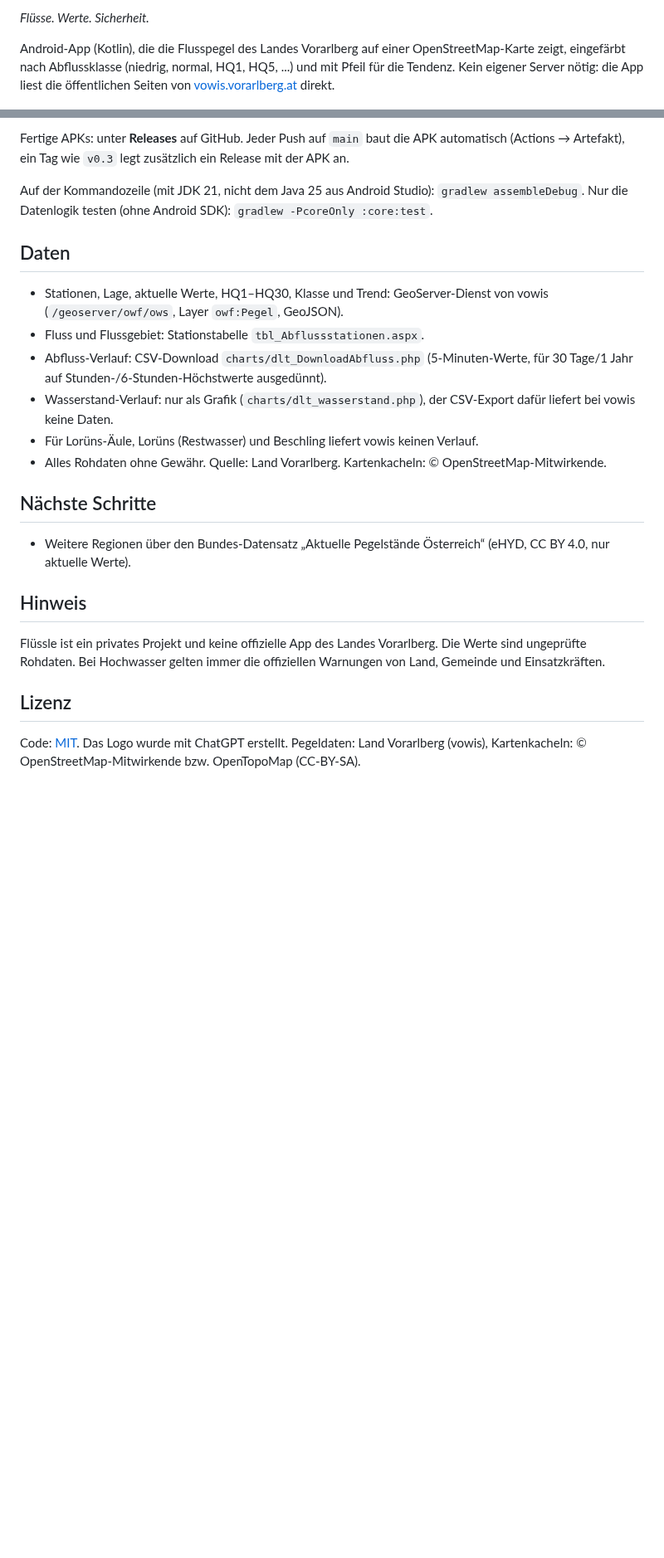
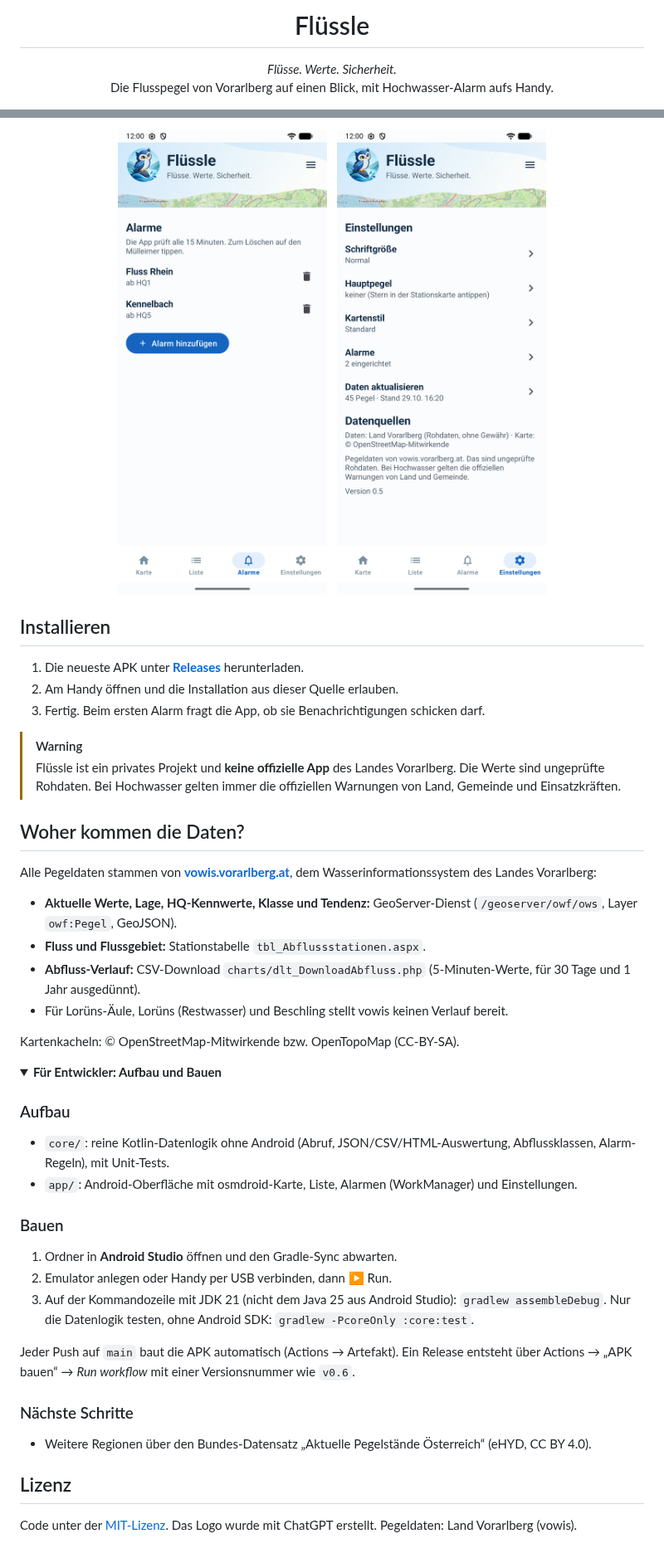
Before and after one commit to die-Anna/Fl-ssle, a Markdown page: README.md, 2 parts joined by grey strips. Shown at 83% size. GitHub-like rendering; pictures changed too: docs/screenshots/alarme.png (added), docs/screenshots/einstellungen.png (added); folded sections open; blank space fills up the shorter version.

Commit message:
README mit Screenshots neu gestaltet
Co-Authored-By: Claude Opus 5.5 <noreply@anthropic.com>
Claude-Session: https://claude.ai/code/session_013ZmngG6C8AeXSxqQh7ScuM

```diff
--- a/README.md
+++ b/README.md
@@ -2,7 +4,8 @@
 
-*Flüsse. Werte. Sicherheit.*
+<h1 align="center">Flüssle</h1>
 
-Android-App (Kotlin), die die Flusspegel des Landes Vorarlberg auf einer OpenStreetMap-Karte zeigt,
-eingefärbt nach Abflussklasse (niedrig, normal, HQ1, HQ5, ...) und mit Pfeil für die Tendenz. Kein eigener Server nötig: die App
-liest die öffentlichen Seiten von [vowis.vorarlberg.at](https://vowis.vorarlberg.at/stationswrapper) direkt.
+<p align="center">
+  <em>Flüsse. Werte. Sicherheit.</em><br>
+  Die Flusspegel von Vorarlberg auf einen Blick, mit Hochwasser-Alarm aufs Handy.
+</p>
 
@@ -26,29 +37,56 @@ liest die öffentlichen Seiten von [vowis.vorarlberg.at](https://vowis.vorarlber
 
-Fertige APKs: unter **Releases** auf GitHub. Jeder Push auf `main` baut die APK automatisch (Actions → Artefakt),
-ein Tag wie `v0.3` legt zusätzlich ein Release mit der APK an.
+<p align="center">
+  <img src="docs/screenshots/alarme.png" width="260" alt="Alarme">
+  &nbsp;
+  <img src="docs/screenshots/einstellungen.png" width="260" alt="Einstellungen">
+</p>
 
-Auf der Kommandozeile (mit JDK 21, nicht dem Java 25 aus Android Studio): `gradlew assembleDebug`. Nur die Datenlogik testen (ohne Android SDK):
-`gradlew -PcoreOnly :core:test`.
+## Installieren
 
-## Daten
+1. Die neueste APK unter **[Releases](https://github.com/die-Anna/Fl-ssle/releases/latest)** herunterladen.
+2. Am Handy öffnen und die Installation aus dieser Quelle erlauben.
+3. Fertig. Beim ersten Alarm fragt die App, ob sie Benachrichtigungen schicken darf.
 
-- Stationen, Lage, aktuelle Werte, HQ1–HQ30, Klasse und Trend: GeoServer-Dienst von vowis (`/geoserver/owf/ows`, Layer `owf:Pegel`, GeoJSON).
-- Fluss und Flussgebiet: Stationstabelle `tbl_Abflussstationen.aspx`.
-- Abfluss-Verlauf: CSV-Download `charts/dlt_DownloadAbfluss.php` (5-Minuten-Werte, für 30 Tage/1 Jahr auf Stunden-/6-Stunden-Höchstwerte ausgedünnt).
-- Wasserstand-Verlauf: nur als Grafik (`charts/dlt_wasserstand.php`), der CSV-Export dafür liefert bei vowis keine Daten.
-- Für Lorüns-Äule, Lorüns (Restwasser) und Beschling liefert vowis keinen Verlauf.
-- Alles Rohdaten ohne Gewähr. Quelle: Land Vorarlberg. Kartenkacheln: © OpenStreetMap-Mitwirkende.
+> [!WARNING]
+> Flüssle ist ein privates Projekt und **keine offizielle App** des Landes Vorarlberg. Die Werte sind ungeprüfte Rohdaten.
+> Bei Hochwasser gelten immer die offiziellen Warnungen von Land, Gemeinde und Einsatzkräften.
 
-## Nächste Schritte
+## Woher kommen die Daten?
 
-- Weitere Regionen über den Bundes-Datensatz „Aktuelle Pegelstände Österreich“ (eHYD, CC BY 4.0, nur aktuelle Werte).
+Alle Pegeldaten stammen von **[vowis.vorarlberg.at](https://vowis.vorarlberg.at/stationswrapper)**, dem Wasserinformationssystem des Landes Vorarlberg:
 
-## Hinweis
+- **Aktuelle Werte, Lage, HQ-Kennwerte, Klasse und Tendenz:** GeoServer-Dienst (`/geoserver/owf/ows`, Layer `owf:Pegel`, GeoJSON).
+- **Fluss und Flussgebiet:** Stationstabelle `tbl_Abflussstationen.aspx`.
+- **Abfluss-Verlauf:** CSV-Download `charts/dlt_DownloadAbfluss.php` (5-Minuten-Werte, für 30 Tage und 1 Jahr ausgedünnt).
+- Für Lorüns-Äule, Lorüns (Restwasser) und Beschling stellt vowis keinen Verlauf bereit.
 
-Flüssle ist ein privates Projekt und keine offizielle App des Landes Vorarlberg. Die Werte sind ungeprüfte Rohdaten.
-Bei Hochwasser gelten immer die offiziellen Warnungen von Land, Gemeinde und Einsatzkräften.
+Kartenkacheln: © OpenStreetMap-Mitwirkende bzw. OpenTopoMap (CC-BY-SA).
+
+<details>
+<summary><strong>Für Entwickler: Aufbau und Bauen</strong></summary>
+
+### Aufbau
+
+- `core/`: reine Kotlin-Datenlogik ohne Android (Abruf, JSON/CSV/HTML-Auswertung, Abflussklassen, Alarm-Regeln), mit Unit-Tests.
+- `app/`: Android-Oberfläche mit osmdroid-Karte, Liste, Alarmen (WorkManager) und Einstellungen.
+
+### Bauen
+
+1. Ordner in **Android Studio** öffnen und den Gradle-Sync abwarten.
+2. Emulator anlegen oder Handy per USB verbinden, dann ▶ Run.
+3. Auf der Kommandozeile mit JDK 21 (nicht dem Java 25 aus Android Studio): `gradlew assembleDebug`.
+   Nur die Datenlogik testen, ohne Android SDK: `gradlew -PcoreOnly :core:test`.
+
+Jeder Push auf `main` baut die APK automatisch (Actions → Artefakt). Ein Release entsteht über
+Actions → „APK bauen“ → *Run workflow* mit einer Versionsnummer wie `v0.6`.
+
+### Nächste Schritte
+
+- Weitere Regionen über den Bundes-Datensatz „Aktuelle Pegelstände Österreich“ (eHYD, CC BY 4.0).
+
+</details>
 
 ## Lizenz
 
-Code: [MIT](LICENSE). Das Logo wurde mit ChatGPT erstellt.
-Pegeldaten: Land Vorarlberg (vowis), Kartenkacheln: © OpenStreetMap-Mitwirkende bzw. OpenTopoMap (CC-BY-SA).
+Code unter der [MIT-Lizenz](LICENSE). Das Logo wurde mit ChatGPT erstellt.
+Pegeldaten: Land Vorarlberg (vowis).
```
Also changed, not shown: other parts of README.md (+25 -15 lines), docs/screenshots/karte-gelaende.png (added), docs/screenshots/karte.png (added), docs/screenshots/liste.png (added).
